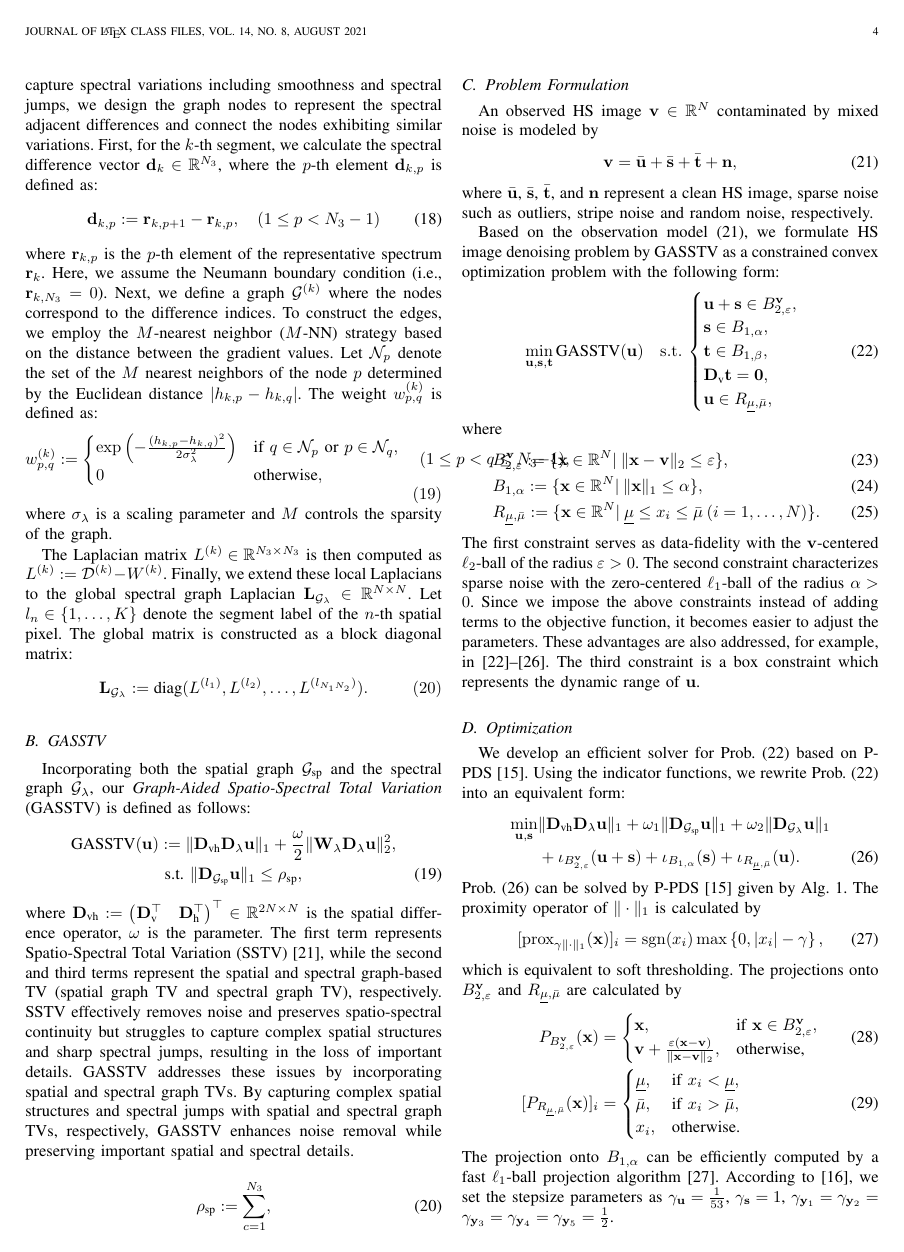
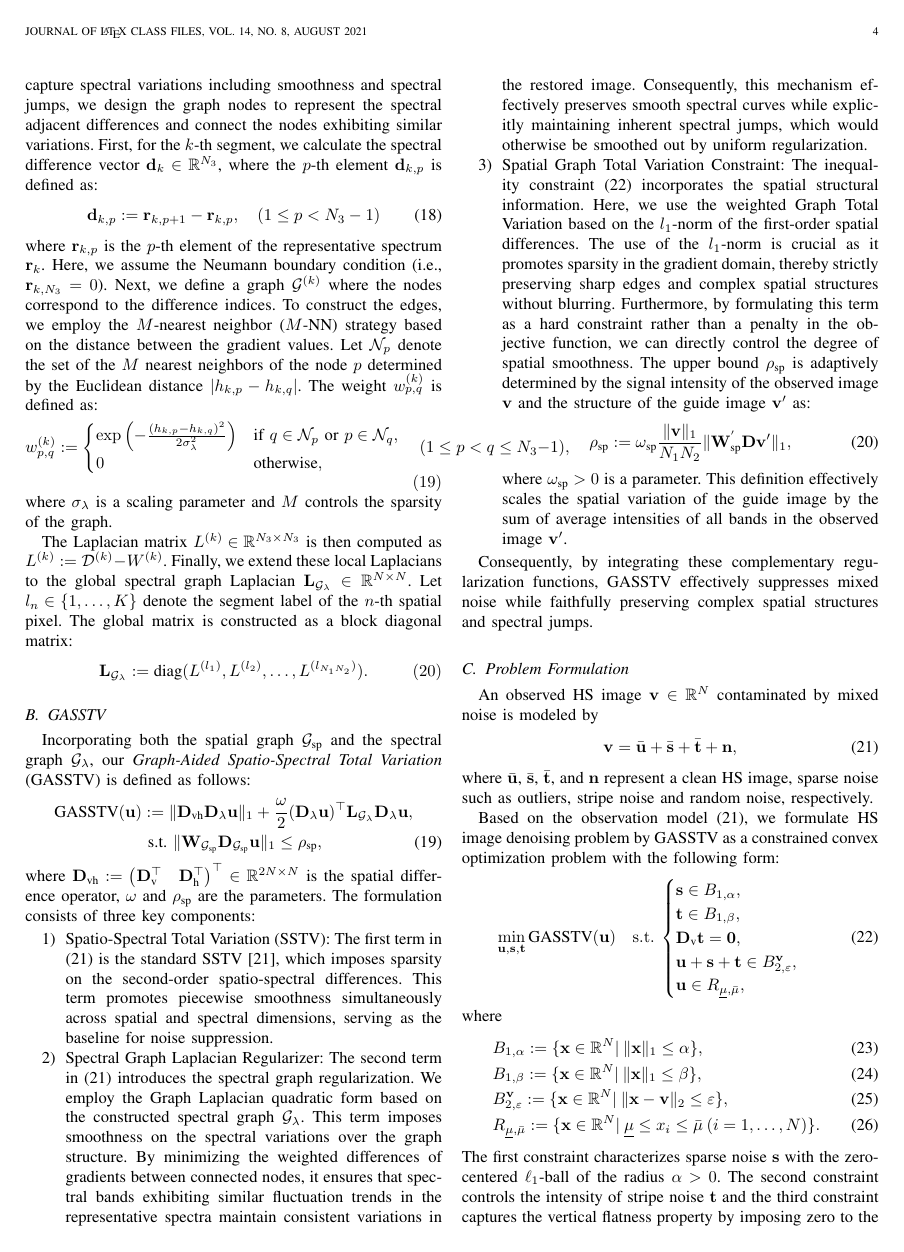
Before and after one commit to mochidroid/GASSTV_TGRS_TeX, a LaTeX paper (main.tex, which reads src/0_defs.tex, src/3_ProposedMethod.tex): page 4 of 5 before the commit and page 4 of 6 after it. Compiled offline with pdfLaTeX.

Commit message:
Update Sec GASSTV

```diff
--- a/src/0_defs.tex
+++ b/src/0_defs.tex
@@ -178,6 +178,8 @@
 \def\DiffOpGraphBand{\mathbf{D}_{\SpectralGraph}}
 
 
+\def\SpectralGraphLaplacian{\mathbf{L}_{\SpectralGraph}}
+
 % 3.2 GASSTV
 \def\GASSTV{\text{GASSTV}}
 
@@ -198,11 +200,13 @@
 \def\BalanceParam{\omega}
 \def\BalanceParamOne{\omega_{1}}
 \def\BalanceParamTwo{\omega_{2}}
+
 \def\RadiusGraphSp{\rho_{\text{sp}}}
+\def\ParamRadiusGraphSp{\omega_{\text{sp}}}
 
 
 
-% 3.2 HSI Denoising Problem
+% 3.3 HSI Denoising Problem
 \def\RadiusFidel{\varepsilon}
 \def\RadiusSparse{\alpha}
 \def\RadiusStripe{\beta}
--- a/src/3_ProposedMethod.tex
+++ b/src/3_ProposedMethod.tex
@@ -40,74 +40,38 @@ The Laplacian matrix $L^{(k)} \in \mathbb{R}^{N_3 \times N_3}$ is then computed
 
 
 
-% Let $\LabelMap \in \RealSpace{\NumVert \times \NumHori}$ denote the resulting label map, where $\LabelMap(\IndexVert, \IndexHori) = \IndexSegment$ indicates that the pixel at position $(\IndexVert, \IndexHori)$ belongs to segment $\Segment{\IndexSegment}$.
-
-% Next, for each segment, all pixels of the noisy HS image $\HSIObsv$ belonging to $\Segment{\IndexSegment}$ are averaged along the spatial direction to compute a representative spectrum $\SpectrumRep{\IndexSegment}$ as
-% \begin{equation}
-%     \label{eq:SpectrumRep}
-%     \SpectrumRep{\IndexSegment} := \frac{1}{|\Segment{\IndexSegment}|} \sum_{(\IndexVert, \IndexHori) \in \Segment{\IndexSegment}} \HSIObsv(\IndexVert, \IndexHori, :),
-% \end{equation}
-% where $\HSIObsv(\IndexVert, \IndexHori, :)$ denotes the spectral vector with length $\NumBand$ at location $(\IndexVert, \IndexHori)$.
-% By averaging the spectral vectors within each segment, the spectra of the segment can be effectively characterized while reducing noise.
-
-% Here, the representative spectra $\{ \SpectrumRep{1}, \ldots, \SpectrumRep{\NumSegment} \}$ are regarded as line graphs of length $\NumBand$.
-% Each representative spectrum is assigned to the pixels of its corresponding segment, and by doing so, we construct a spectral graph $\SpectralGraph(\SpectralGraphNode, \SpectralGraphEdgeSet, \SpectralGraphWeightMat)$ that consists of $\NumVert \times \NumHori$ line graphs.
-% The node vectors $\SpectralGraphNode$ are defined as follows: for all $\IndexVert$, $\IndexHori$
-% \begin{equation}
-%     \label{eq:SpectralGraphNode}
-%     \SpectralGraphNode(\IndexVert, \IndexHori, :) := \SpectrumRep{\LabelMap(\IndexVert, \IndexHori)},
-% \end{equation}
-% where $\SpectralGraphNode(\IndexVert, \IndexHori, :)$ represents the spectral vector of length $\NumBand$ at location $(\IndexVert, \IndexHori)$.
-% % The weight matrix $\SpectralGraphWeightMat \in \RealSpace{\NumAll \times \NumAll}$ is a diagonal matrix whose entries are the weights $\SpectralGraphWeight{} \in (0, 1]$ defined by
-% % % \begin{equation}
-% % %     \label{eq:SpectralGraphWeight}
-% % %     \SpectralGraphWeight{\IndexWeight} := \exp{\left( -\frac{[\DiffOpBand \SpectralGraphNode]_{\IndexWeight}^{2}}{2\ParamSpectralGraph^{2}} \right)},
-% % % \end{equation}
-% % \begin{equation}
-% %     \label{eq:SpectralGraphWeight}
-% %     \SpectralGraphWeight{\IndexWeight} := \exp{\left( -[\DiffOpBand \SpectralGraphNode]_{\IndexWeight}^{2} / 2\ParamSpectralGraph^{2}\right)},
-% % \end{equation}
-% % where $[\DiffOpBand \SpectralGraphNode]_{\IndexWeight}^{2}$ represents the $\IndexWeight$-th element of the product, and squaring is applied to each element.
-% % Then, the weighted spectral difference operator $\DiffOpGraphBand$ is defined via the graph $\SpectralGraph$ as follows:
-% % \begin{equation}
-% %     \label{eq:DiffSpectralGraph}
-% %     \DiffOpGraphBand := \SpectralGraphWeightMat \DiffOpBand.
-% % \end{equation}
-% The weight matrix $\SpectralGraphWeightMat \in \RealSpace{\NumAll \times \NumAll}$ is a diagonal matrix whose entries are the weights $\SpectralGraphWeight{} \in (0, 1]$ defined by
-% \begin{equation}
-%     \label{eq:SpectralGraphWeight}
-%     \SpectralGraphWeight{\IndexWeight} := \exp{\left( - \frac{[\DiffOpBand \SpectralGraphNode]_{\IndexWeight}^{2}}{2\ParamSpectralGraph^{2}}\right)},
-% \end{equation} % x_\lambda - x_\lambdaの形のほうがきれいかも
-% where $[\DiffOpBand \SpectralGraphNode]_{\IndexWeight}^{2}$ represents the $\IndexWeight$-th element of the product, and squaring is applied to each element.
-% Then, the weighted spectral difference operator $\DiffOpGraphBand$ is defined via the graph $\SpectralGraph$ as
-% \begin{equation}
-%     \label{eq:SpectralGraphTV}
-%     \DiffOpGraphBand := \SpectralGraphWeightMat \DiffOpBand.
-% \end{equation}
-
-
 \subsection{GASSTV}
 \label{subsec:GASSTV}
 Incorporating both the spatial graph $\SpatialGraph$ and the spectral graph $\SpectralGraph$, our \textit{Graph-Aided Spatio-Spectral Total Variation} (GASSTV) is defined as follows:
 \begin{align}
     \label{eq:GASSTV}
-    \GASSTV(\HSIClean) &:= \| \DiffOpSp \DiffOpBand \HSIClean\|_{1} + \frac{\BalanceParam}{2} \| \SpectralGraphWeightMat \DiffOpBand \HSIClean \|_{2}^{2}, \notag \\
-    &\text{ s.t. } \| \DiffOpGraphSp \HSIClean \|_{1} \leq \RadiusGraphSp,
+    \GASSTV(\HSIClean) &:= \| \DiffOpSp \DiffOpBand \HSIClean\|_{1} + \frac{\BalanceParam}{2} (\DiffOpBand \HSIClean)^{\top} \SpectralGraphLaplacian \DiffOpBand \HSIClean, \notag \\
+    &\text{ s.t. } \| \SpatialGraphWeightMat \SpatialGraphIncidenceMat \HSIClean \|_{1} \leq \RadiusGraphSp,
 \end{align}
-where $\DiffOpSp := \begin{pmatrix} \DiffOpVertT & \DiffOpHoriT \end{pmatrix}^{\top} \in \RealSpace{2 \NumAll \times \NumAll}$ is the spatial difference operator, $\BalanceParam$ is the parameter.
-The first term represents Spatio-Spectral Total Variation (SSTV)~\cite{Aggarwal2016SSTV}, while the second and third terms represent the spatial and spectral graph-based TV (spatial graph TV and spectral graph TV), respectively.
-SSTV effectively removes noise and preserves spatio-spectral continuity but struggles to capture complex spatial structures and sharp spectral jumps, resulting in the loss of important details.
-GASSTV addresses these issues by incorporating spatial and spectral graph TVs.
-% Spatial graph TV captures complex spatial structures, while spectral graph TV preserves sharp spectral variations.
-% By integrating these graph-based regularization terms with SSTV, GASSTV enhances noise removal while preserving crucial spatial and spectral details.
-By capturing complex spatial structures and spectral jumps with spatial and spectral graph TVs, respectively, GASSTV enhances noise removal while preserving important spatial and spectral details.
-% この部分の記述をもう少し頑張ろう
+where $\DiffOpSp := \begin{pmatrix} \DiffOpVertT & \DiffOpHoriT \end{pmatrix}^{\top} \in \RealSpace{2 \NumAll \times \NumAll}$ is the spatial difference operator, $\BalanceParam$ and $\RadiusGraphSp$ are the parameters.
+ The formulation consists of three key components:
+ \begin{enumerate}
+    \item Spatio-Spectral Total Variation (SSTV): The first term in (21) is the standard SSTV [21], which imposes sparsity on the second-order spatio-spectral differences. This term promotes piecewise smoothness simultaneously across spatial and spectral dimensions, serving as the baseline for noise suppression.
+    \item Spectral Graph Laplacian Regularizer: The second term in (21) introduces the spectral graph regularization. We employ the Graph Laplacian quadratic form based on the constructed spectral graph $\mathcal{G}_{\lambda}$. This term imposes smoothness on the spectral variations over the graph structure. By minimizing the weighted differences of gradients between connected nodes, it ensures that spectral bands exhibiting similar fluctuation trends in the representative spectra maintain consistent variations in the restored image. Consequently, this mechanism effectively preserves smooth spectral curves while explicitly maintaining inherent spectral jumps, which would otherwise be smoothed out by uniform regularization.
+    \item Spatial Graph Total Variation Constraint: The inequality constraint (22) incorporates the spatial structural information. Here, we use the weighted Graph Total Variation based on the $l_1$-norm of the first-order spatial differences. The use of the $l_1$-norm is crucial as it promotes sparsity in the gradient domain, thereby strictly preserving sharp edges and complex spatial structures without blurring. Furthermore, by formulating this term as a hard constraint rather than a penalty in the objective function, we can directly control the degree of spatial smoothness. The upper bound $\RadiusGraphSp$ is adaptively determined by the signal intensity of the observed image $\HSIObsv$ and the structure of the guide image $\GuideImage$ as:
+    \begin{equation}
+        \label{eq:SpatialGraphRadius}
+        \RadiusGraphSp := \ParamRadiusGraphSp \frac{\|\HSIObsv \|_{1}}{\NumVert \NumHori} \|\SpatialGraphWeightMatTwoD \SpatialGraphIncidenceMatTwoD \GuideImage \|_1,
+    \end{equation}
+    where $\ParamRadiusGraphSp > 0$ is a parameter. This definition effectively scales the spatial variation of the guide image by the sum of average intensities of all bands in the observed image $\GuideImage$.
+\end{enumerate}
 
-\begin{equation}
-    \label{eq:SpatialGraphRadius}
-    \RadiusGraphSp := \sum_{\IndexBand = 1}^{\NumBand} ,
-\end{equation}
-% 空間グラフTVの制約パラメータは以下で観測HS画像から設定する、みたいなことを書く
+Consequently, by integrating these complementary regularization functions, GASSTV effectively suppresses mixed noise while faithfully preserving complex spatial structures and spectral jumps.
+
+
+% The upper bound $\RadiusGraphSp$ is set as:
+% \begin{equation}
+%     \label{eq:SpatialGraphRadius}
+%     \RadiusGraphSp := \ParamRadiusGraphSp \frac{\|\HSIObsv \|_{1}}{\NumVert \NumHori} \|\SpatialGraphWeightMatTwoD \SpatialGraphIncidenceMatTwoD \GuideImage \|_1,
+% \end{equation}
+% where $\ParamRadiusGraphSp > 0$ is a parameter. This definition effectively scales the spatial variation of the guide image by the sum of average intensities of all bands in the observed image $\GuideImage$.
+
+
 
 
 \subsection{Problem Formulation}
@@ -117,37 +81,39 @@ An observed HS image $\HSIObsv \in \RealSpace{\NumAll}$ contaminated by mixed no
     \label{eq:ObsvModel}
     \HSIObsv = \bar{\HSIClean} + \bar{\NoiseSparse} + \bar{\NoiseStripe} + \NoiseGauss,
 \end{equation}
-where $\bar{\HSIClean}$, $\bar{\NoiseSparse}$, $\bar{\NoiseStripe}$, and $\NoiseGauss$ represent a clean HS image, sparse noise such as outliers, stripe noise and random noise, respectively. % stripe noiseのところもう少し何か書く？
+where $\bar{\HSIClean}$, $\bar{\NoiseSparse}$, $\bar{\NoiseStripe}$, and $\NoiseGauss$ represent a clean HS image, sparse noise such as outliers, stripe noise and random noise, respectively.
 
 Based on the observation model~\eqref{eq:ObsvModel}, we formulate HS image denoising problem by GASSTV as a constrained convex optimization problem with the following form:
 \begin{equation}
     \label{prob:OptimProb}
     \min_{\HSIClean, \NoiseSparse, \NoiseStripe} \GASSTV(\HSIClean) \quad \mathrm{s.t.} \:
     \begin{cases}
-        \HSIClean + \NoiseSparse \in \BallFidel, \\
         \NoiseSparse \in \BallSparse, \\
         \NoiseStripe \in \BallStripe, \\
         \DiffOpVert \NoiseStripe = \mathbf{0}, \\
+        \HSIClean + \NoiseSparse + \NoiseStripe \in \BallFidel, \\
         \HSIClean \in \SetRange, \\
     \end{cases}
 \end{equation}
 where
 \begin{align}
-    \label{eq:ConstL2ball}
-    &\BallFidel := \{ \VarOne \in \RealSpace{\NumAll} | \:
-    \|\VarOne - \HSIObsv\|_2 \leq \RadiusFidel \}, \\
-    \label{eq:ConstL1ball}
-    &\BallSparse := \{ \VarOne \in \RealSpace{\NumAll} | \:
-    \|\VarOne\|_{1} \leq \RadiusSparse \}, \\
-    \label{eq:ConstBox}
-    &\SetRange := \{ \VarOne \in \RealSpace{\NumAll} | \:
-    \MinRange \leq \ElementOne{\IndexOne} \leq \MaxRange  \: (\IndexOne = 1,\dots , \NumAll) \}.
+	\label{eq:constraint_sparse}
+	&\BallSparse := \{ \VarOne \in \RealSpace{\NumAll} | \:
+	\|\VarOne\|_{1} \leq \RadiusSparse \},  \\
+	\label{eq:constraint_stripe}
+	&\BallStripe := \{ \VarOne \in \RealSpace{\NumAll} | \:
+	\|\VarOne\|_{1} \leq \RadiusStripe \},  \\
+	\label{eq:constraint_fidel}
+	&\BallFidel := \{ \VarOne \in \RealSpace{\NumAll} | \:
+	\|\VarOne - \HSIObsv\|_2 \leq \RadiusFidel \},  \\
+	\label{eq:constraint_box}
+	&\SetRange := \{ \VarOne \in \RealSpace{\NumAll} | \:
+	\MinRange \leq \ElementOne{\IndexOne} \leq \MaxRange  \: (\IndexOne = 1, \dots , \NumAll) \}.
 \end{align}
-The first constraint serves as data-fidelity with the $\HSIObsv$-centered $\ell_2$-ball of the radius $\RadiusFidel > 0$.
-The second constraint characterizes sparse noise with the zero-centered $\ell_1$-ball of the radius $\RadiusSparse > 0$.
-Since we impose the above constraints instead of adding terms to the objective function, it becomes easier to adjust the parameters.
-These advantages are also addressed, for example, in~\cite{Afonso2011Constraint, chierchia2015Constraint, Ono2015Constraint, Ono2017Constraint, Ono2019Constraint}.
-The third constraint is a box constraint which represents the dynamic range of $\HSIClean$.
+The first constraint characterizes sparse noise $\NoiseSparse$ with the zero-centered $\ell_1$-ball of the radius $\RadiusSparse > 0$. The second constraint controls the intensity of stripe noise $\NoiseStripe$ and the third constraint captures the vertical flatness property by imposing zero to the vertical gradient of $\NoiseStripe$. These constraints effectively characterize stripe noise~\cite{Naganuma2022Destriping}. The fourth constraint serves as data-fidelity with the $\HSIObsv$-centered $\ell_2$-ball of the radius $\RadiusFidel > 0$. The fifth constraint is a box constraint with $\MinRange < \MaxRange$ which represents the dynamic range of $\HSIClean$. For normalized HS images, we can set $\MinRange = 0$ and $\MaxRange = 1$.
+
+
+Using the first, second, and fourth constraints instead of adding terms to the objective function makes it much easier to adjust the parameters $\RadiusSparse$, $\RadiusStripe$, and $\RadiusFidel$. This is because by expressing multiple terms as constraints, rather than adding them to the objective function, the hyperparameters associated with each term are converted to be independent of each other, and appropriate parameters can be determined without interdependence. Such advantage has been addressed, e.g., in~\cite{Afonso2011Constraint, Chierchia2015Constraint, Ono2015Constraint, Ono2017Constraint, Ono2019Constraint}.
 
 % \input{algo_PPDS}
 
```
